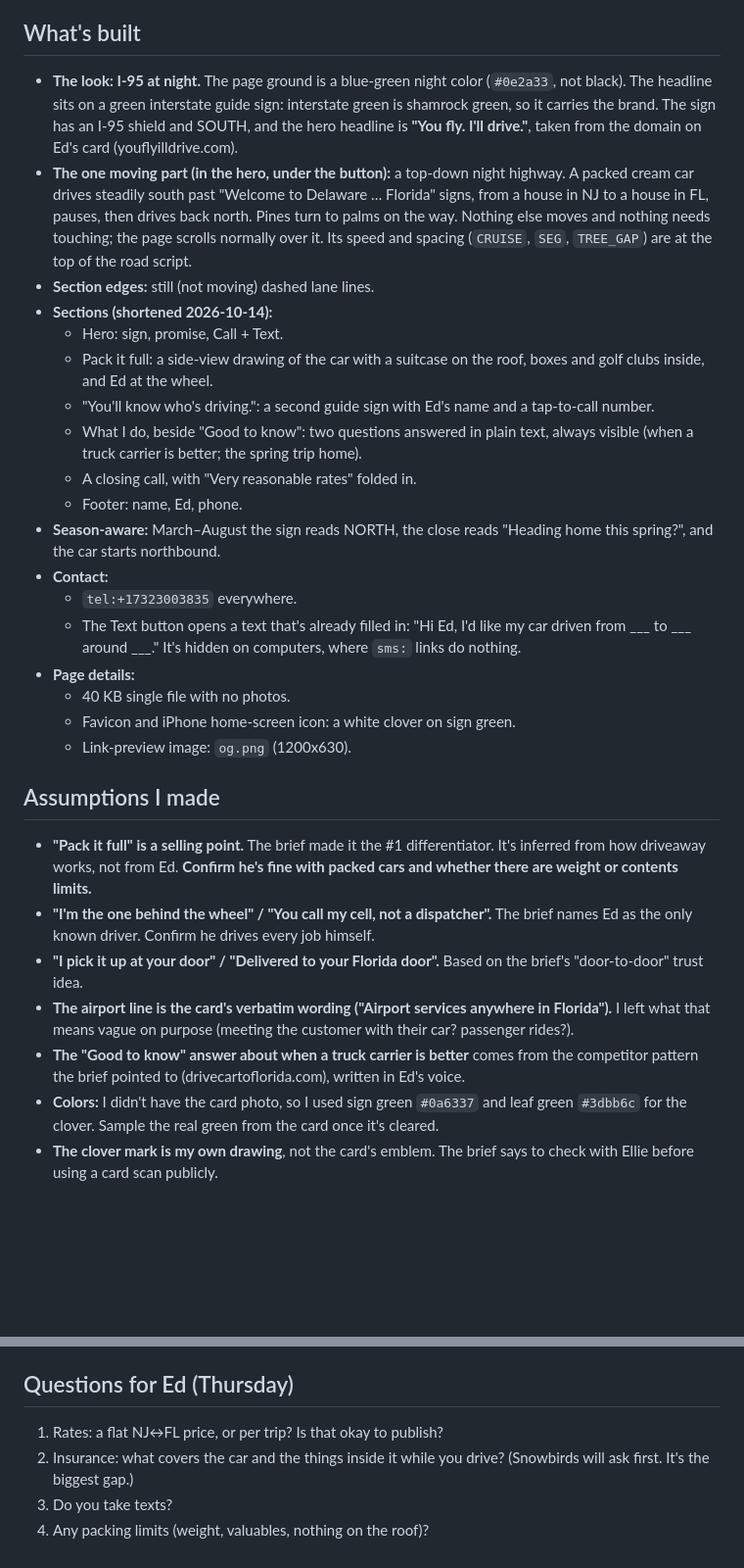
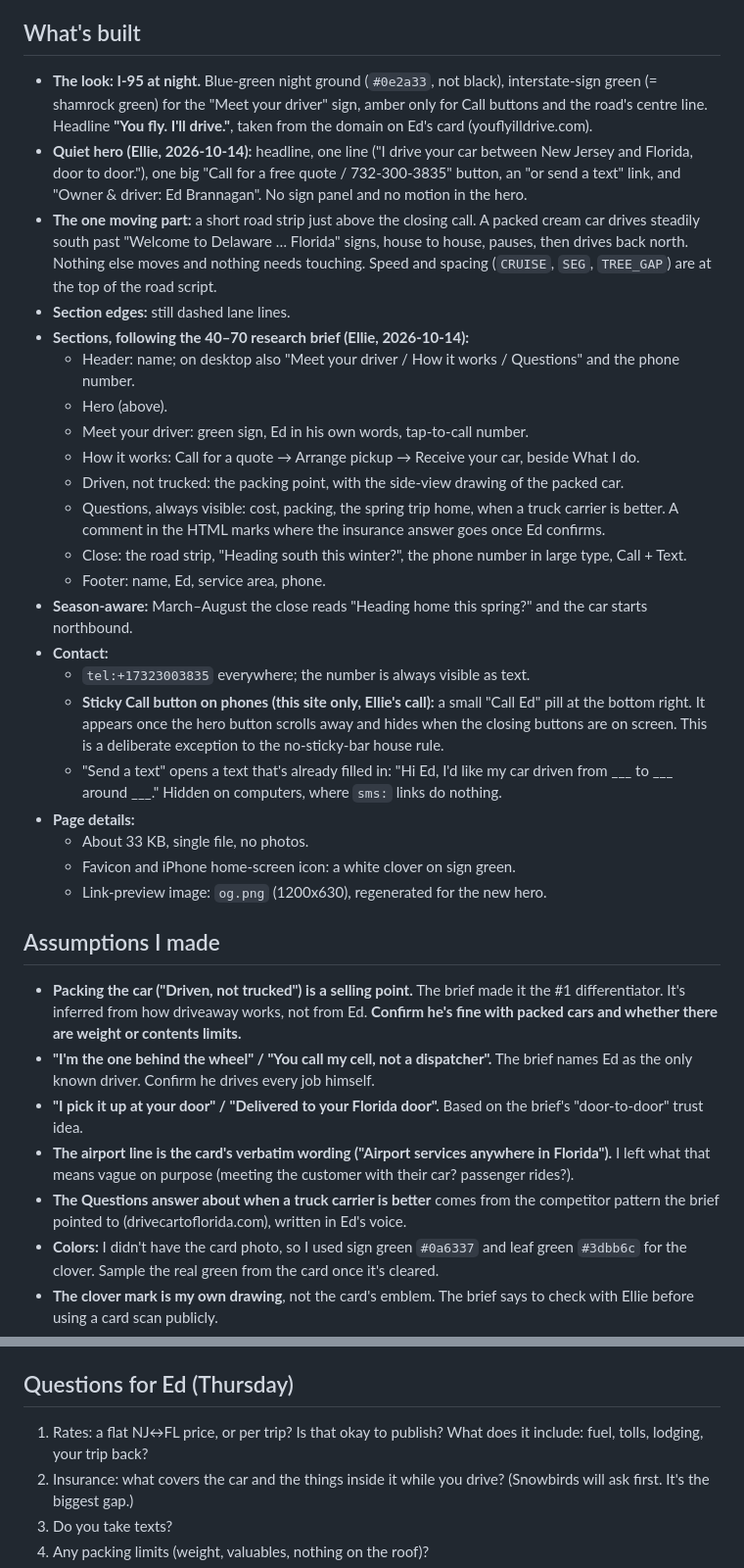
Before and after one commit to 10elizabethbell/shamrockOwnerTrust, a Markdown page: HANDOFF.md, 2 parts joined by grey strips. Shown at 98% size. Rendered like a GitHub page; blank space fills up the shorter version.

Commit message:
HANDOFF: quiet hero, research-brief structure, sticky Call pill
Co-Authored-By: Claude Opus 5.5 (1M context) <noreply@anthropic.com>
Claude-Session: https://claude.ai/code/session_01BJFLxWBzKxTPZcsxj4Hb51

```diff
--- a/HANDOFF.md
+++ b/HANDOFF.md
@@ -3,31 +3,34 @@
 **Live:** https://10elizabethbell.github.io/shamrockOwnerTrust/ · **Repo:** https://github.com/10elizabethbell/shamrockOwnerTrust · **Built:** 2026-10-14 from Muse brief of 2026-10-13 (Vibe 2, owner-operator trust, approved by Ellie 2026-10-14)
 
 ## What's built
-- **The look: I-95 at night.** The page ground is a blue-green night color (`#0e2a33`, not black). The headline sits on a green interstate guide sign: interstate green is shamrock green, so it carries the brand. The sign has an I-95 shield and SOUTH, and the hero headline is **"You fly. I'll drive."**, taken from the domain on Ed's card (youflyilldrive.com).
-- **The one moving part (in the hero, under the button):** a top-down night highway. A packed cream car drives steadily south past "Welcome to Delaware … Florida" signs, from a house in NJ to a house in FL, pauses, then drives back north. Pines turn to palms on the way. Nothing else moves and nothing needs touching; the page scrolls normally over it. Its speed and spacing (`CRUISE`, `SEG`, `TREE_GAP`) are at the top of the road script.
-- **Section edges:** still (not moving) dashed lane lines.
-- **Sections (shortened 2026-10-14):**
-  - Hero: sign, promise, Call + Text.
-  - Pack it full: a side-view drawing of the car with a suitcase on the roof, boxes and golf clubs inside, and Ed at the wheel.
-  - "You'll know who's driving.": a second guide sign with Ed's name and a tap-to-call number.
-  - What I do, beside "Good to know": two questions answered in plain text, always visible (when a truck carrier is better; the spring trip home).
-  - A closing call, with "Very reasonable rates" folded in.
-  - Footer: name, Ed, phone.
-- **Season-aware:** March–August the sign reads NORTH, the close reads "Heading home this spring?", and the car starts northbound.
+- **The look: I-95 at night.** Blue-green night ground (`#0e2a33`, not black), interstate-sign green (= shamrock green) for the "Meet your driver" sign, amber only for Call buttons and the road's centre line. Headline **"You fly. I'll drive."**, taken from the domain on Ed's card (youflyilldrive.com).
+- **Quiet hero (Ellie, 2026-10-14):** headline, one line ("I drive your car between New Jersey and Florida, door to door."), one big "Call for a free quote / 732-300-3835" button, an "or send a text" link, and "Owner & driver: Ed Brannagan". No sign panel and no motion in the hero.
+- **The one moving part:** a short road strip just above the closing call. A packed cream car drives steadily south past "Welcome to Delaware … Florida" signs, house to house, pauses, then drives back north. Nothing else moves and nothing needs touching. Speed and spacing (`CRUISE`, `SEG`, `TREE_GAP`) are at the top of the road script.
+- **Section edges:** still dashed lane lines.
+- **Sections, following the 40–70 research brief (Ellie, 2026-10-14):**
+  - Header: name; on desktop also "Meet your driver / How it works / Questions" and the phone number.
+  - Hero (above).
+  - Meet your driver: green sign, Ed in his own words, tap-to-call number.
+  - How it works: Call for a quote → Arrange pickup → Receive your car, beside What I do.
+  - Driven, not trucked: the packing point, with the side-view drawing of the packed car.
+  - Questions, always visible: cost, packing, the spring trip home, when a truck carrier is better. A comment in the HTML marks where the insurance answer goes once Ed confirms.
+  - Close: the road strip, "Heading south this winter?", the phone number in large type, Call + Text.
+  - Footer: name, Ed, service area, phone.
+- **Season-aware:** March–August the close reads "Heading home this spring?" and the car starts northbound.
 - **Contact:**
-  - `tel:+17323003835` everywhere.
-  - The Text button opens a text that's already filled in: "Hi Ed, I'd like my car driven from ___ to ___ around ___." It's hidden on computers, where `sms:` links do nothing.
+  - `tel:+17323003835` everywhere; the number is always visible as text.
+  - **Sticky Call button on phones (this site only, Ellie's call):** a small "Call Ed" pill at the bottom right. It appears once the hero button scrolls away and hides when the closing buttons are on screen. This is a deliberate exception to the no-sticky-bar house rule.
+  - "Send a text" opens a text that's already filled in: "Hi Ed, I'd like my car driven from ___ to ___ around ___." Hidden on computers, where `sms:` links do nothing.
 - **Page details:**
-  - 40 KB single file with no photos.
+  - About 33 KB, single file, no photos.
   - Favicon and iPhone home-screen icon: a white clover on sign green.
-  - Link-preview image: `og.png` (1200x630).
-
+  - Link-preview image: `og.png` (1200x630), regenerated for the new hero.
 ## Assumptions I made
-- **"Pack it full" is a selling point.** The brief made it the #1 differentiator. It's inferred from how driveaway works, not from Ed. **Confirm he's fine with packed cars and whether there are weight or contents limits.**
+- **Packing the car ("Driven, not trucked") is a selling point.** The brief made it the #1 differentiator. It's inferred from how driveaway works, not from Ed. **Confirm he's fine with packed cars and whether there are weight or contents limits.**
 - **"I'm the one behind the wheel" / "You call my cell, not a dispatcher".** The brief names Ed as the only known driver. Confirm he drives every job himself.
 - **"I pick it up at your door" / "Delivered to your Florida door".** Based on the brief's "door-to-door" trust idea.
 - **The airport line is the card's verbatim wording ("Airport services anywhere in Florida").** I left what that means vague on purpose (meeting the customer with their car? passenger rides?).
-- **The "Good to know" answer about when a truck carrier is better** comes from the competitor pattern the brief pointed to (drivecartoflorida.com), written in Ed's voice.
+- **The Questions answer about when a truck carrier is better** comes from the competitor pattern the brief pointed to (drivecartoflorida.com), written in Ed's voice.
 - **Colors:** I didn't have the card photo, so I used sign green `#0a6337` and leaf green `#3dbb6c` for the clover. Sample the real green from the card once it's cleared.
 - **The clover mark is my own drawing**, not the card's emblem. The brief says to check with Ellie before using a card scan publicly.
 - **I picked the look myself, from 6 options I listed.** The run was unattended, so there was no Impeccable decision page and no comparison against other directions.
@@ -41,7 +44,7 @@
 - **Texting:** the brief says "accepts texts: unknown". The Text button is a guess. If Ed doesn't text, delete both `.js-sms` buttons; Call can stand alone.
 
 ## Questions for Ed (Thursday)
-1. Rates: a flat NJ↔FL price, or per trip? Is that okay to publish?
+1. Rates: a flat NJ↔FL price, or per trip? Is that okay to publish? What does it include: fuel, tolls, lodging, your trip back?
 2. Insurance: what covers the car and the things inside it while you drive? (Snowbirds will ask first. It's the biggest gap.)
 3. Do you take texts?
 4. Any packing limits (weight, valuables, nothing on the roof)?
```
Also changed, not shown: other parts of HANDOFF.md (+4 -1 lines).
